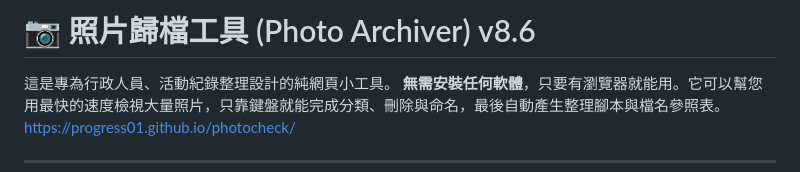
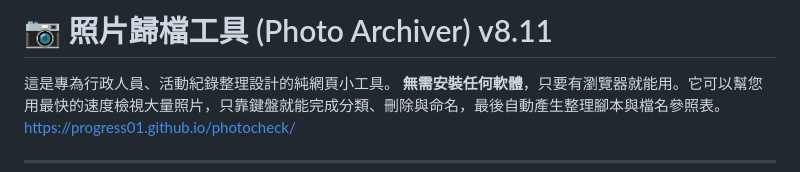
Before and after one commit to progress01/photocheck, a Markdown page: README.md, the part around the change. Rendered like a GitHub page.

```diff
--- a/README.md
+++ b/README.md
@@ -1,4 +1,4 @@
-# 📷 照片歸檔工具 (Photo Archiver) v8.6
+# 📷 照片歸檔工具 (Photo Archiver) v8.11
 
 這是專為行政人員、活動紀錄整理設計的純網頁小工具。
 **無需安裝任何軟體**，只要有瀏覽器就能用。它可以幫您用最快的速度檢視大量照片，只靠鍵盤就能完成分類、刪除與命名，最後自動產生整理腳本與檔名參照表。https://progress01.github.io/photocheck/
```
